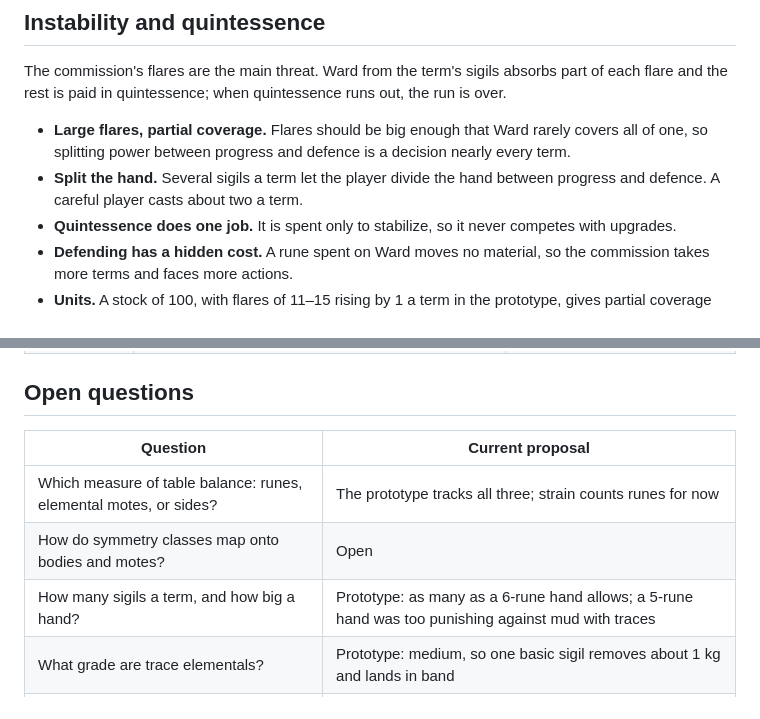
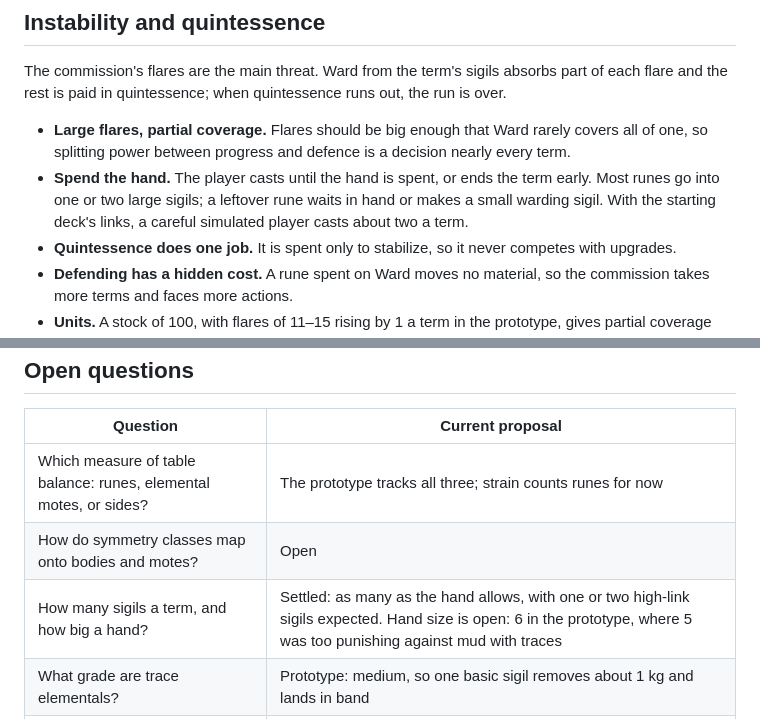
Before and after one commit to DArtagnon-wiki/herau-face, a Markdown page: DESIGN.md, 2 parts joined by grey strips. GitHub-like rendering.

```diff
--- a/DESIGN.md
+++ b/DESIGN.md
@@ -239,7 +250,7 @@ R is the sigil's Reach and F its Force. W is the selected pool's weight in kg an
 The commission's flares are the main threat. Ward from the term's sigils absorbs part of each flare and the rest is paid in quintessence; when quintessence runs out, the run is over.
 
 - **Large flares, partial coverage.** Flares should be big enough that Ward rarely covers all of one, so splitting power between progress and defence is a decision nearly every term.
-- **Split the hand.** Several sigils a term let the player divide the hand between progress and defence. A careful player casts about two a term.
+- **Spend the hand.** The player casts until the hand is spent, or ends the term early. Most runes go into one or two large sigils; a leftover rune waits in hand or makes a small warding sigil. With the starting deck's links, a careful simulated player casts about two a term.
 - **Quintessence does one job.** It is spent only to stabilize, so it never competes with upgrades.
 - **Defending has a hidden cost.** A rune spent on Ward moves no material, so the commission takes more terms and faces more actions.
 - **Units.** A stock of 100, with flares of 11–15 rising by 1 a term in the prototype, gives partial coverage room to matter.
@@ -342,7 +353,7 @@ Circumgician is built on Pixi.js, TypeScript and Vite, and most of its look is g
 | --- | --- |
 | Which measure of table balance: runes, elemental motes, or sides? | The prototype tracks all three; strain counts runes for now |
 | How do symmetry classes map onto bodies and motes? | Open |
-| How many sigils a term, and how big a hand? | Prototype: as many as a 6-rune hand allows; a 5-rune hand was too punishing against mud with traces |
+| How many sigils a term, and how big a hand? | Settled: as many as the hand allows, with one or two high-link sigils expected. Hand size is open: 6 in the prototype, where 5 was too punishing against mud with traces |
 | What grade are trace elementals? | Prototype: medium, so one basic sigil removes about 1 kg and lands in band |
 | Do links on joined runes ever count? | No, only the anchor's, so starting sigils stay at two or three runes |
 | Floating sigils, the table, or both? | Both: each sigil takes effect, then stays on the table |
```
Also changed, not shown: other parts of DESIGN.md (+13 -2 lines).
